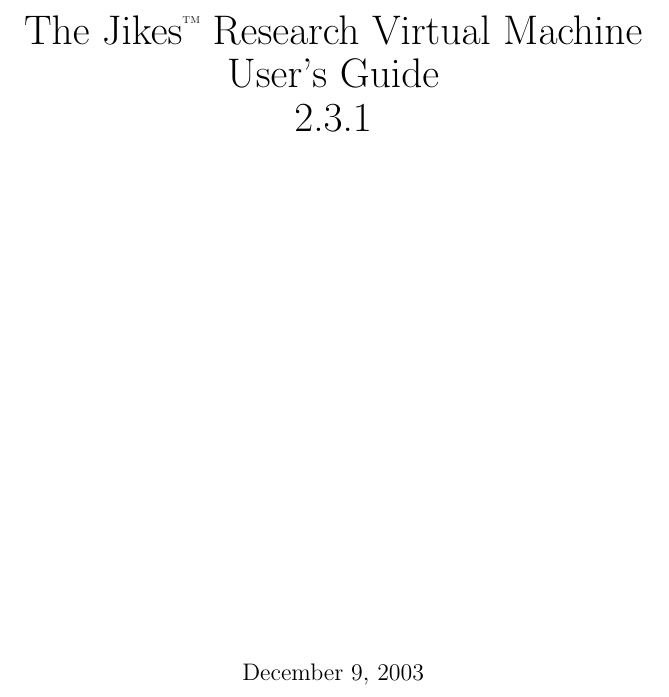
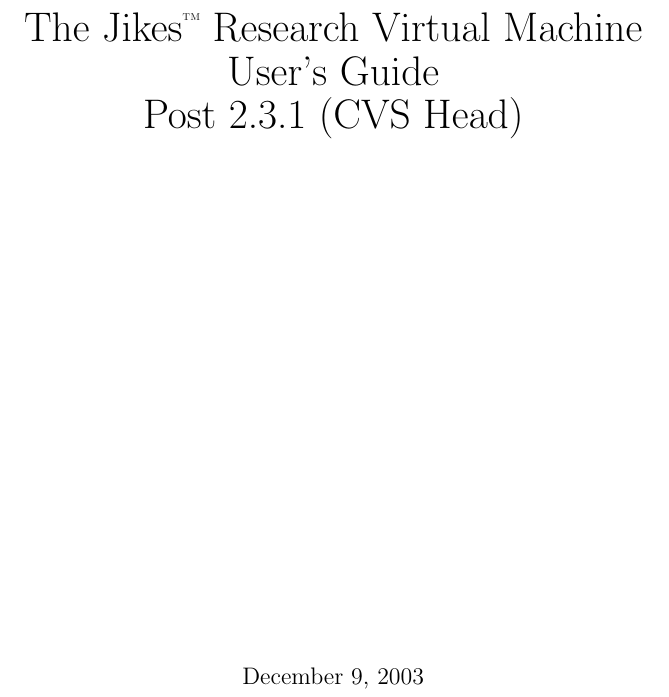
Before and after one commit to sirinath/jikesrvm, a LaTeX document (rvm/doc/userguide/userguide.tex): part of page 1 of 99, cut so that both start at the same text. Compiled offline with pdfLaTeX; a LaTeX package or settings file that is missing is left out.

Commit message:
move version to post 2.3.1

```diff
--- a/rvm/doc/userguide/userguide.tex
+++ b/rvm/doc/userguide/userguide.tex
@@ -288,9 +288,7 @@
 
 \title{\texonly{\vfill} {\huge The Jikes\TMboth{}
 Research Virtual Machine \\
-User's Guide} \\ {\huge \version{}}\\ { } \texonly{\vfill} }
-
-%\\ {\huge Post \version{} (CVS Head)}\\ { } \texonly{\vfill} }
+User's Guide} \\ {\huge Post \version{} (CVS Head)}\\ { } \texonly{\vfill} }
 
 \makeindex
 
```
